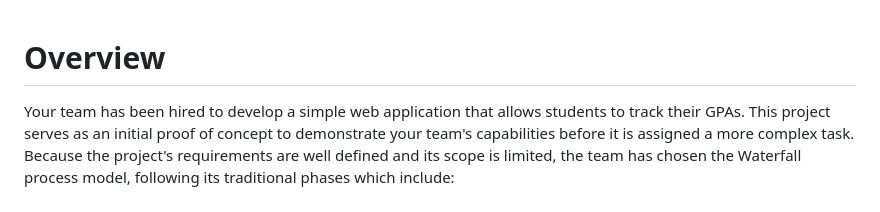
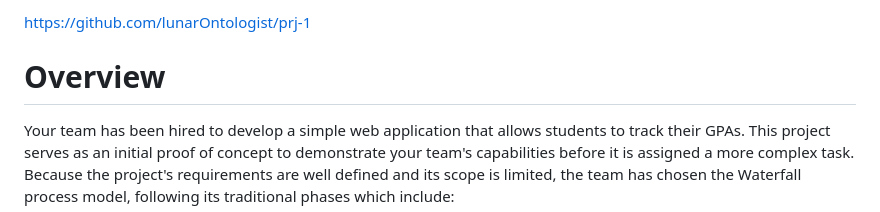
Before and after one commit to lunarOntologist/prj-1, a Markdown page: README.md, the part around the change. GitHub-like rendering.

Commit message:
added github to readme

```diff
--- a/README.md
+++ b/README.md
@@ -1,3 +1,5 @@
+https://github.com/lunarOntologist/prj-1
+
 # Overview
 
 Your team has been hired to develop a simple web application that allows students to track their GPAs. This project serves as an initial proof of concept to demonstrate your team's capabilities before it is assigned a more complex task. Because the project's requirements are well defined and its scope is limited, the team has chosen the Waterfall process model, following its traditional phases which include:
```
